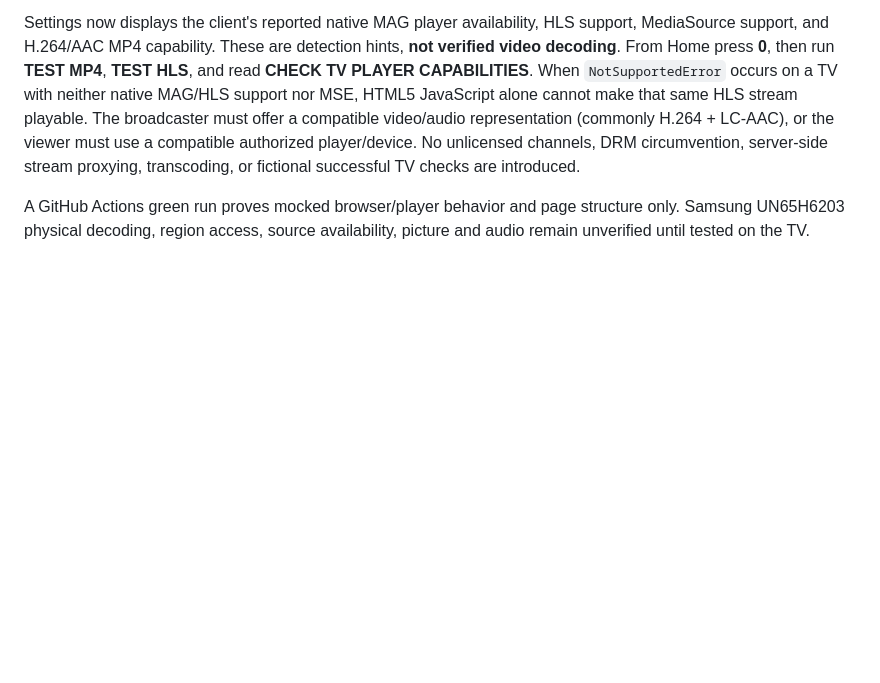
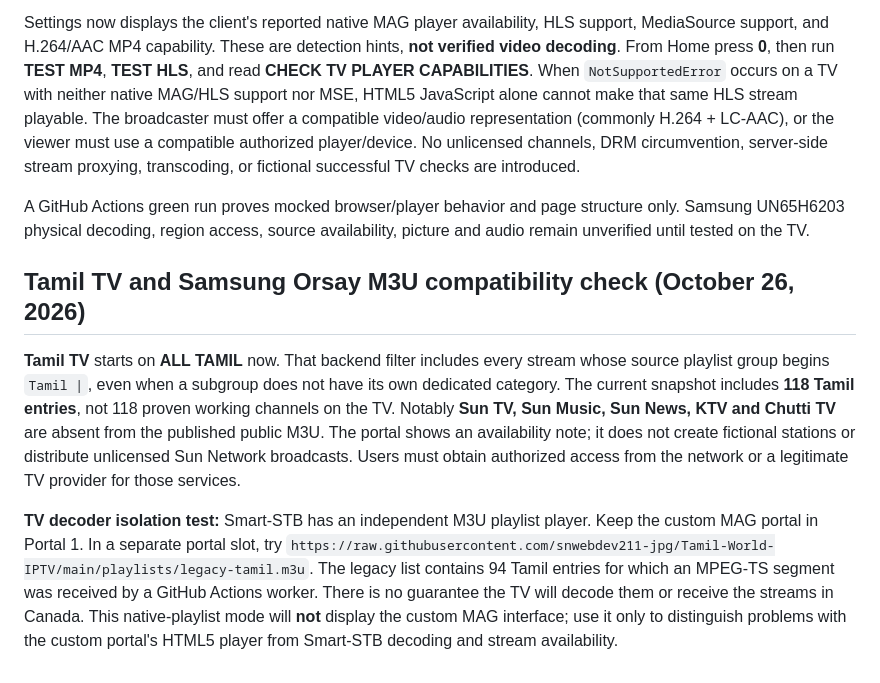
Before and after one commit to snwebdev211-jpg/Tamil-World-IPTV, a Markdown page: mag/README.md, the part around the change. Rendered like a GitHub page; blank space fills up the shorter version.

Commit message:
Validate all-Tamil discovery and explain native Smart-STB playlist test: mag/README.md

```diff
--- a/mag/README.md
+++ b/mag/README.md
@@ -57,3 +57,9 @@ The generic "player rejected this stream" error hid the browser's actual rejecti
 Settings now displays the client's reported native MAG player availability, HLS support, MediaSource support, and H.264/AAC MP4 capability. These are detection hints, **not verified video decoding**. From Home press **0**, then run **TEST MP4**, **TEST HLS**, and read **CHECK TV PLAYER CAPABILITIES**. When `NotSupportedError` occurs on a TV with neither native MAG/HLS support nor MSE, HTML5 JavaScript alone cannot make that same HLS stream playable. The broadcaster must offer a compatible video/audio representation (commonly H.264 + LC-AAC), or the viewer must use a compatible authorized player/device. No unlicensed channels, DRM circumvention, server-side stream proxying, transcoding, or fictional successful TV checks are introduced.
 
 A GitHub Actions green run proves mocked browser/player behavior and page structure only. Samsung UN65H6203 physical decoding, region access, source availability, picture and audio remain unverified until tested on the TV.
+
+## Tamil TV and Samsung Orsay M3U compatibility check (October 26, 2026)
+
+**Tamil TV** starts on **ALL TAMIL** now. That backend filter includes every stream whose source playlist group begins `Tamil |`, even when a subgroup does not have its own dedicated category. The current snapshot includes **118 Tamil entries**, not 118 proven working channels on the TV. Notably **Sun TV, Sun Music, Sun News, KTV and Chutti TV** are absent from the published public M3U. The portal shows an availability note; it does not create fictional stations or distribute unlicensed Sun Network broadcasts. Users must obtain authorized access from the network or a legitimate TV provider for those services.
+
+**TV decoder isolation test:** Smart-STB has an independent M3U playlist player. Keep the custom MAG portal in Portal 1. In a separate portal slot, try `https://raw.githubusercontent.com/snwebdev211-jpg/Tamil-World-IPTV/main/playlists/legacy-tamil.m3u`. The legacy list contains 94 Tamil entries for which an MPEG-TS segment was received by a GitHub Actions worker. There is no guarantee the TV will decode them or receive the streams in Canada. This native-playlist mode will **not** display the custom MAG interface; use it only to distinguish problems with the custom portal's HTML5 player from Smart-STB decoding and stream availability.
```
